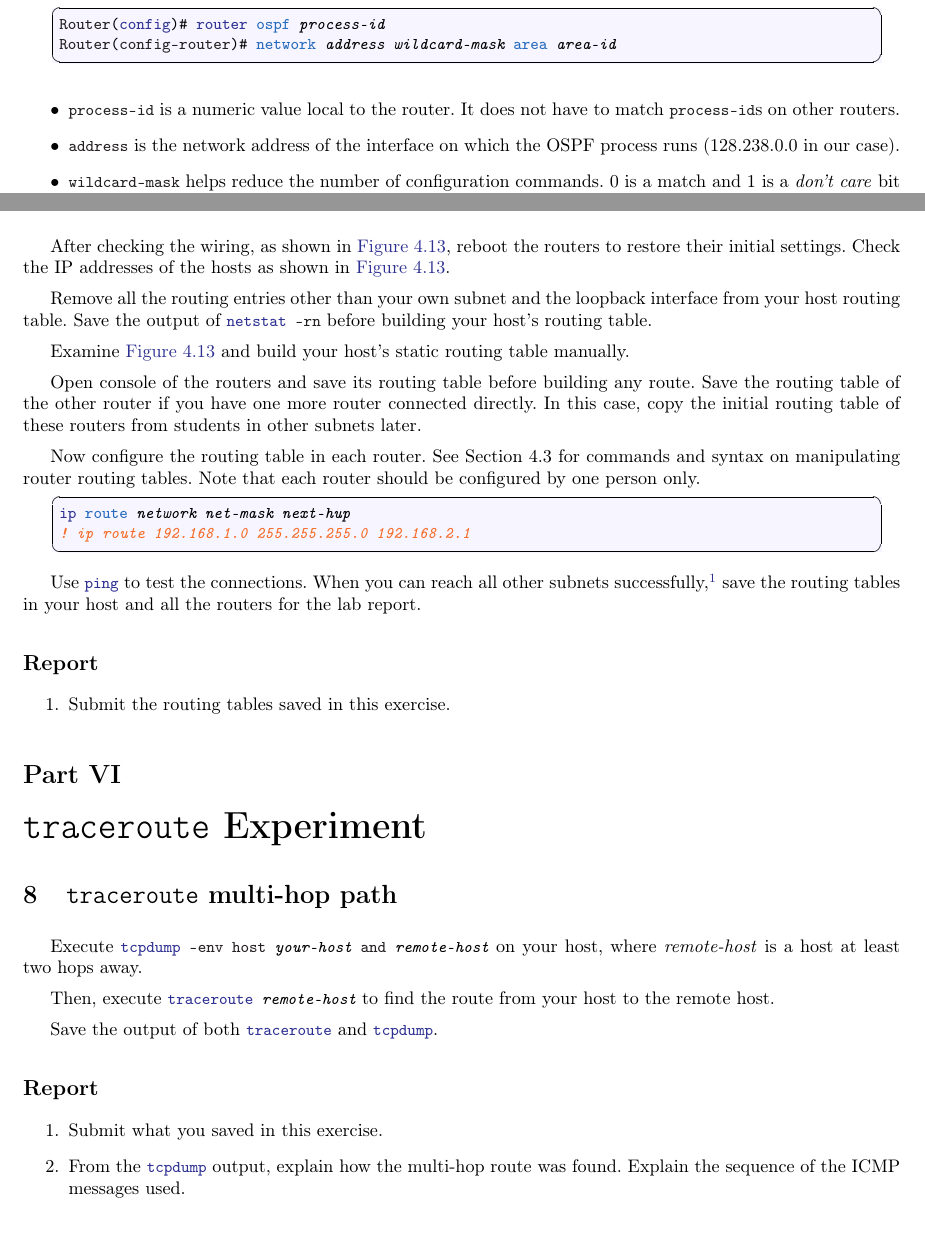
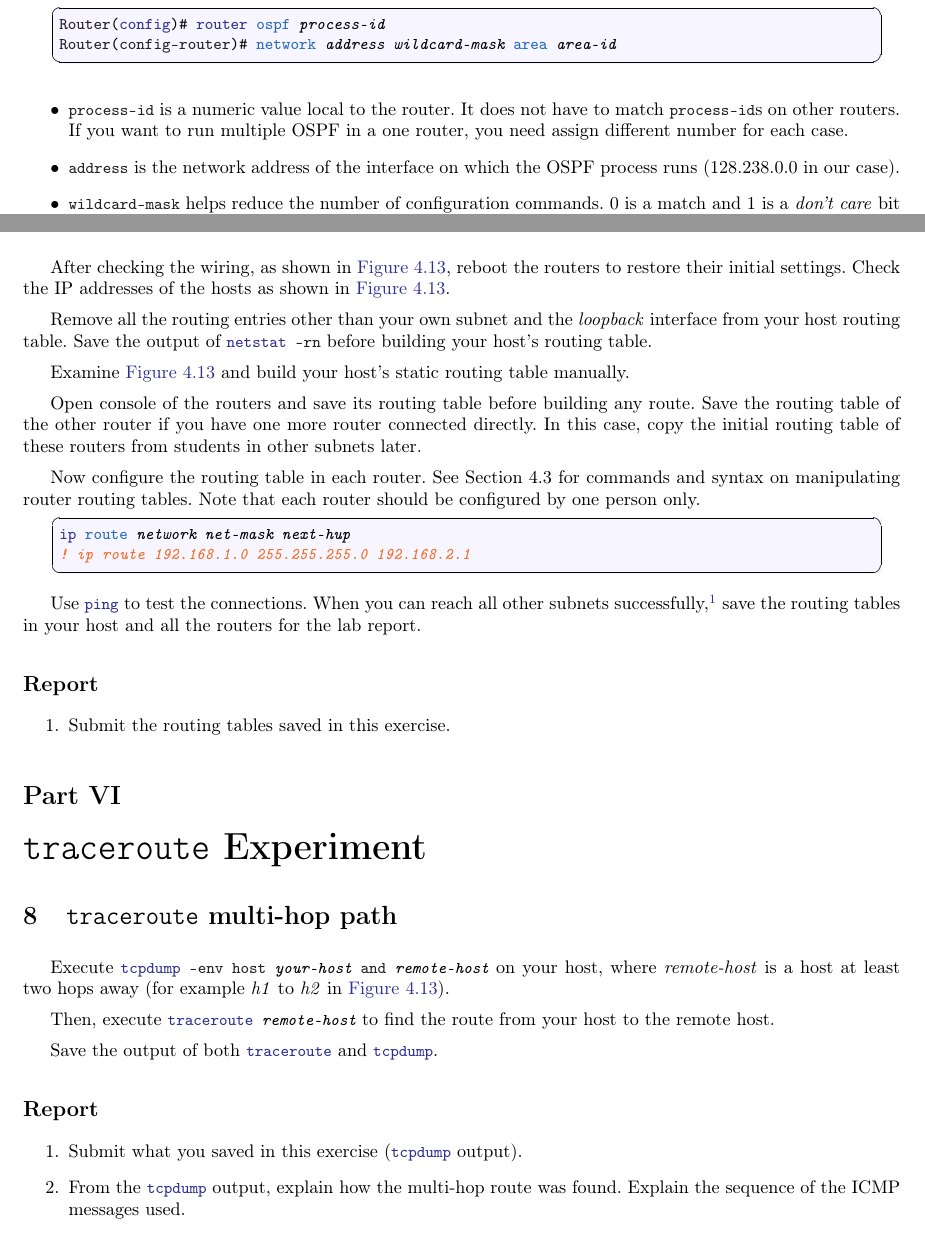
Before and after one commit to HPNL/TCP-IP-Laboratory, a LaTeX document (4 Static and dynamic routing/Static and Dynamic routing.tex): two parts of pages 6 and 8 of 8, joined at a grey line, cut so that both start at the same text. Compiled offline with pdfLaTeX.

Commit message:
chapter 4: fix item indent and some output format

```diff
--- a/4 Static and dynamic routing/Static and Dynamic routing.tex
+++ b/4 Static and dynamic routing/Static and Dynamic routing.tex
@@ -315,6 +315,7 @@ Router(config-router)# network address wildcard-mask area area-id
     \begin{itemize}
         \item \lstinline{process-id} is a numeric value local to the router.
         It does not have to match \lstinline{process-id}s on other routers.
+        If you want to run multiple OSPF in a one router, you need assign different number for each case.
 
         \item \lstinline{address} is the network address of the interface on which the OSPF process runs (128.238.0.0 in our case).
 
@@ -441,7 +442,7 @@ show ip ospf virtual-links
     After checking the wiring, as shown in \hyperref[fig:4.13]{Figure~4.13}, reboot the routers to restore their initial settings.
     Check the IP addresses of the hosts as shown in \hyperref[fig:4.13]{Figure~4.13}.
 
-    Remove all the routing entries other than your own subnet and the loopback interface from your host routing table.
+    Remove all the routing entries other than your own subnet and the \textit{loopback} interface from your host routing table.
     Save the output of \lstinline{netstat -rn} before building your host’s routing table.
 
     Examine \hyperref[fig:4.13]{Figure~4.13} and build your host’s static routing table manually.
@@ -470,14 +471,14 @@ ip route network net-mask next-hup
 
 \part{\texttt{traceroute} Experiment}\label{sec:traceroute}
 \section{\texttt{traceroute} multi-hop path}
-    Execute \lstinline[emph={your-host, remote-host}]{tcpdump -env host your-host and remote-host} on your host, where \textit{remote-host} is a host at least two hops away.
+    Execute \lstinline[emph={your-host, remote-host}]{tcpdump -env host your-host and remote-host} on your host, where \textit{remote-host} is a host at least two hops away (for example \textit{h1} to \textit{h2} in \hyperref[fig:4.13]{Figure~4.13}).
 
     Then, execute \lstinline[emph={your-host, remote-host}]{traceroute remote-host} to find the route from your host to the remote host.
 
     Save the output of both \lstinline{traceroute} and \lstinline{tcpdump}.
 
     \begin{report}
-    \item Submit what you saved in this exercise.
+        \item Submit what you saved in this exercise (\lstinline{tcpdump} output).
 
         \item From the \lstinline{tcpdump} output, explain how the multi-hop route was found.
     Explain the sequence of the ICMP messages used.
```
Also changed, not shown: 4 Static and dynamic routing/Static and Dynamic routing.tex (2 more changed lines). Lines whose indentation alone changed are shown as unchanged.
